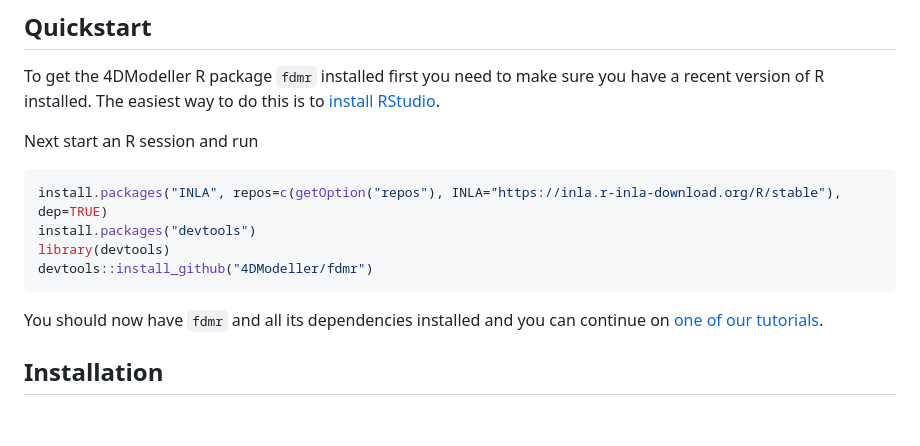
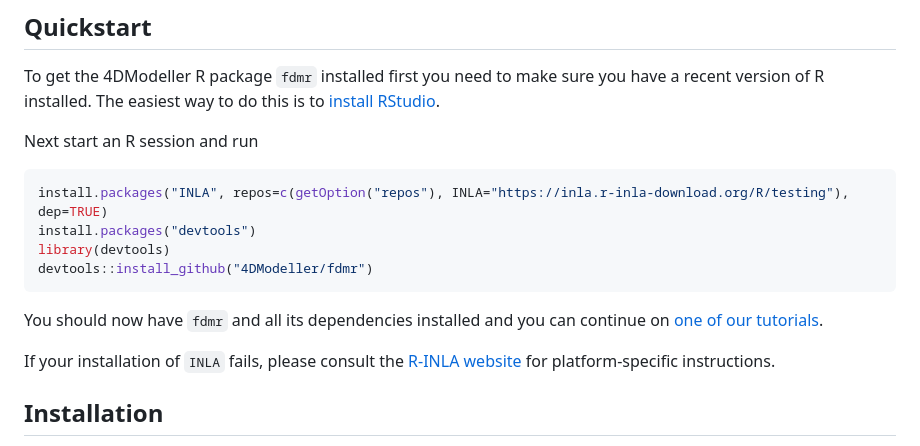
Before and after one commit to 4DModeller/fdmr, a Markdown page: README.md, the part around the change. Rendered like a GitHub page; blank space fills up the shorter version.

Commit message:
Update README.md
Changed it from the "stable" to "testing". It shouldn't cause issues as the R-CMD-check already has the testing version as a requirement.

````diff
--- a/README.md
+++ b/README.md
@@ -30,13 +30,15 @@ The easiest way to do this is to [install RStudio](https://posit.co/downloads/).
 Next start an R session and run
 
 ```R
-install.packages("INLA", repos=c(getOption("repos"), INLA="https://inla.r-inla-download.org/R/stable"), dep=TRUE)
+install.packages("INLA", repos=c(getOption("repos"), INLA="https://inla.r-inla-download.org/R/testing"), dep=TRUE)
 install.packages("devtools")
 library(devtools)
 devtools::install_github("4DModeller/fdmr")
 ```
 
 You should now have `fdmr` and all its dependencies installed and you can continue on [one of our tutorials](https://4dmodeller.github.io/fdmr/articles/).
+
+If your installation of `INLA` fails, please consult the [R-INLA website](https://www.r-inla.org/download-install) for platform-specific instructions.
 
 ## Installation
 
````
